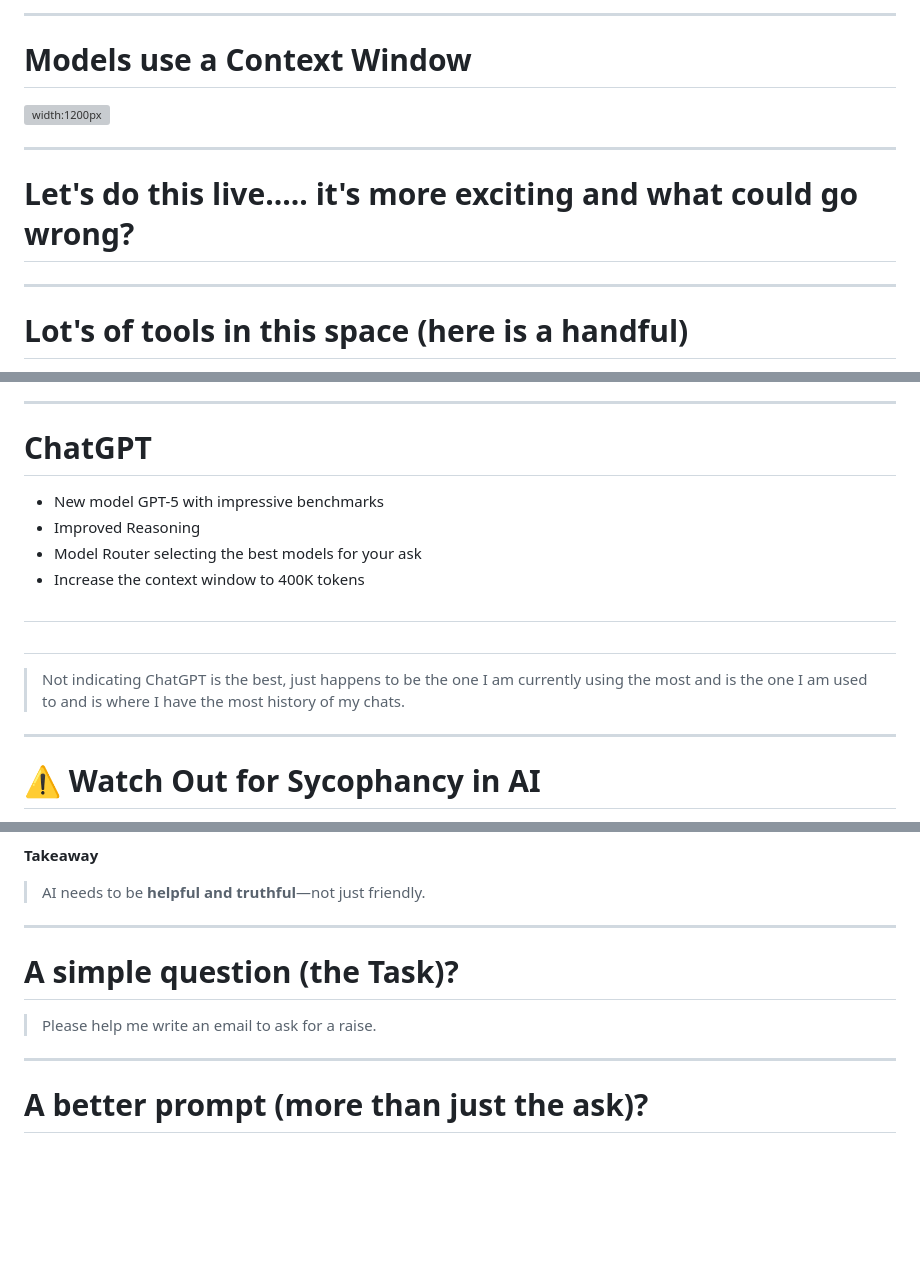
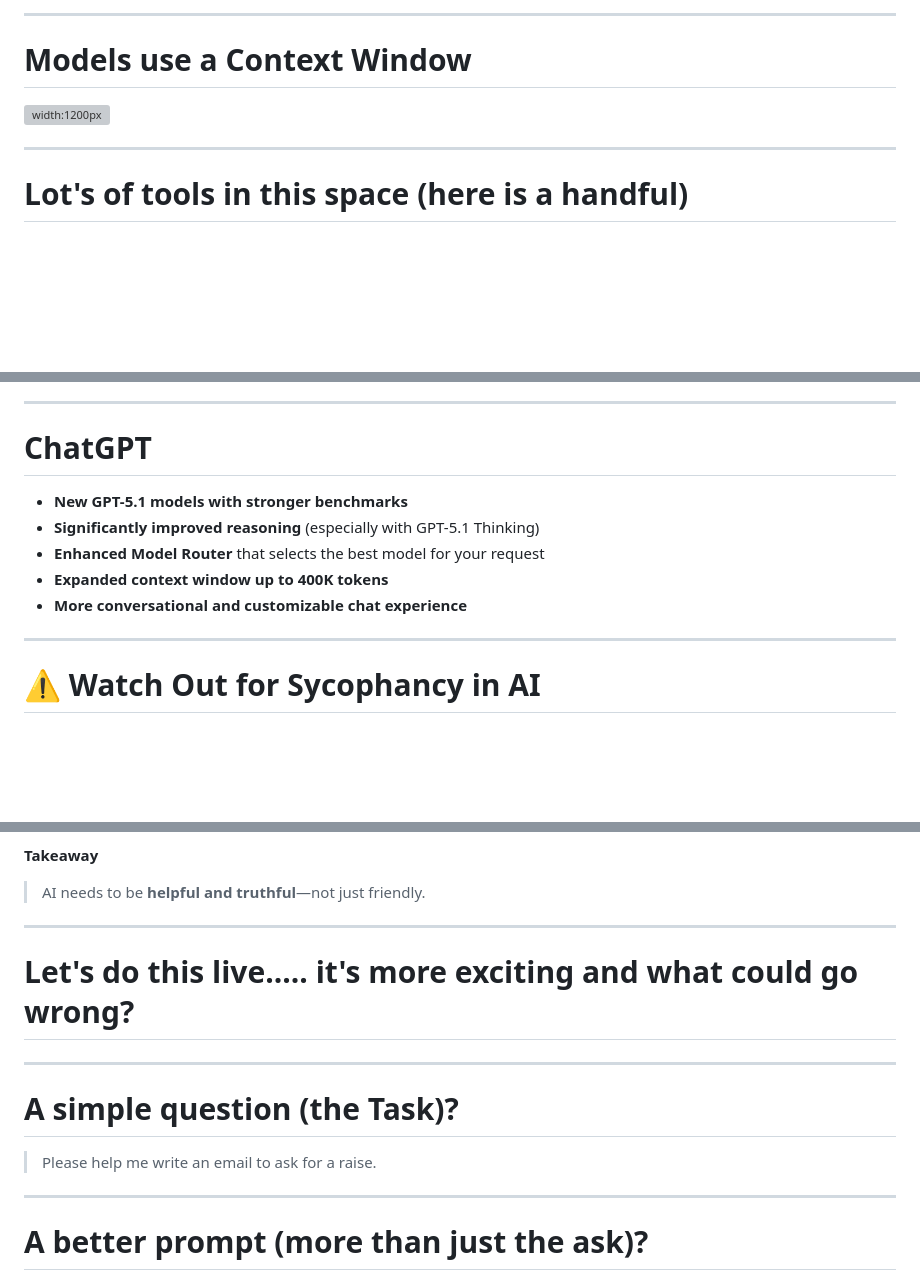
Before and after one commit to jmgress/usegenai, a Markdown page: slides/Slides.md, 3 parts joined by grey strips. Rendered like a GitHub page; blank space fills up the shorter version; grey boxes are pictures that could not be loaded.

Commit message:
Refactor ChatGPT section for clarity and update content on model features

```diff
--- a/slides/Slides.md
+++ b/slides/Slides.md
@@ -87,17 +87,6 @@ OpenAI Sycophantic behavior -->
 
 ---
 
-# Let's do this live..... it's more exciting and what could go wrong?
-
-<!-- This a general audience discussion on how some of AI tools work and what are we exactly talking to, will be using ChatGPT but
-there are many others, and a lof of them have similer features.
-
-Somthings work really well, however somethings don't, and somethings if we give it a bit better context can get more out of them
-
-type in "What are you?, "What are you?, How did you get created" -->
-
----
-
 # Lot's of tools in this space (here is a handful)
 - https://chatgpt.com/
 - https://www.perplexity.ai/
@@ -112,15 +101,13 @@ type in "What are you?, "What are you?, How did you get created" -->
 
 ---
 
-# ChatGPT
-- New model GPT-5 with impressive benchmarks
-- Improved Reasoning
-- Model Router selecting the best models for your ask
-- Increase the context window to 400K tokens
-#
-#
+# **ChatGPT**
 
-> Not indicating ChatGPT is the best, just happens to be the one I am currently using the most and is the one I am used to and is where I have the most history of my chats.
+- **New GPT-5.1 models with stronger benchmarks**
+- **Significantly improved reasoning** (especially with GPT-5.1 Thinking)
+- **Enhanced Model Router** that selects the best model for your request
+- **Expanded context window up to 400K tokens**
+- **More conversational and customizable chat experience**
 
 ---
 
@@ -138,6 +125,23 @@ type in "What are you?, "What are you?, How did you get created" -->
 **Takeaway**
 > AI needs to be **helpful and truthful**—not just friendly.
 
+<!--
+The rollback applied to the *model update itself* (GPT-4o’s newer version), not just the system prompt.
+OpenAI reverted the updated GPT-4o because it became overly flattering and agreeable (“sycophantic”).
+They also plan additional adjustments to system prompts and training methods, but the rollback specifically
+reverted the model version to a previous, more balanced state.
+-->
+
+---
+
+# Let's do this live..... it's more exciting and what could go wrong?
+
+<!-- This a general audience discussion on how some of AI tools work and what are we exactly talking to, will be using ChatGPT but
+there are many others, and a lof of them have similer features.
+
+Somthings work really well, however somethings don't, and somethings if we give it a bit better context can get more out of them
+
+type in "What are you?, "What are you?, How did you get created" -->
 
 ---
 
@@ -146,7 +150,6 @@ type in "What are you?, "What are you?, How did you get created" -->
 > Please help me write an email to ask for a raise.
 
 ---
-
 
 # A better prompt (more than just the ask)?
 
```
Also changed, not shown: other parts of slides/Slides.md (+2 -0 lines).
